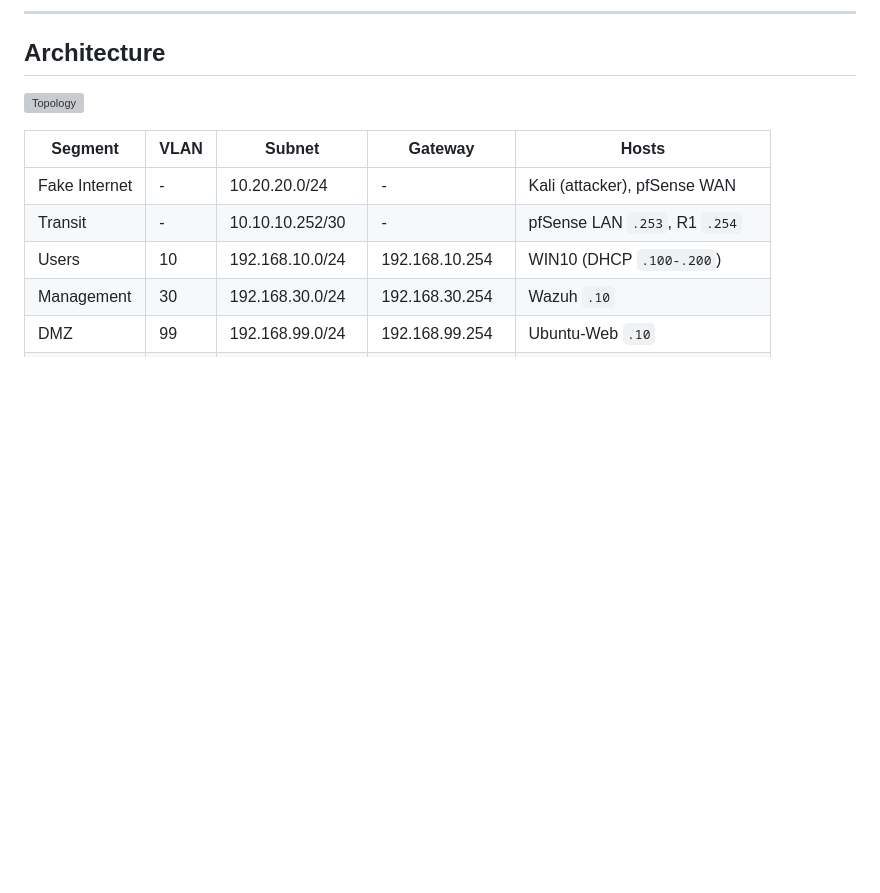
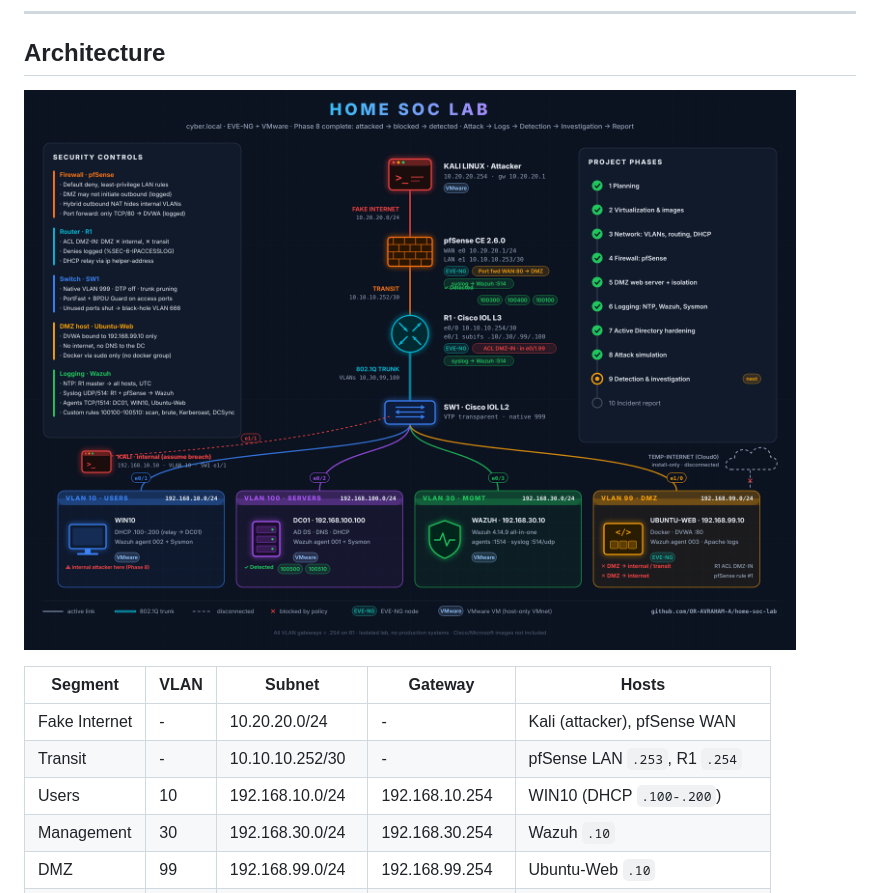
Before and after one commit to OR-AVRAHAM-A/home-soc-lab, a Markdown page: README.md, the part around the change. Rendered like a GitHub page; pictures changed too: diagrams/topology-v4.png (added); blank space fills up the shorter version; grey boxes are pictures that could not be loaded.

Commit message:
Phase 8: add attack-flow diagram (topology-v4)

```diff
--- a/README.md
+++ b/README.md
@@ -10,7 +10,7 @@ It's built in **EVE-NG** (Cisco IOL router and switch, pfSense) and **VMware Wor
 
 ## Architecture
 
-![Topology](diagrams/topology-v3.png)
+![Topology](diagrams/topology-v4.png)
 
 | Segment       | VLAN | Subnet            | Gateway          | Hosts                          |
 |---------------|------|-------------------|------------------|--------------------------------|
```
Also changed, not shown: 1 other file.
